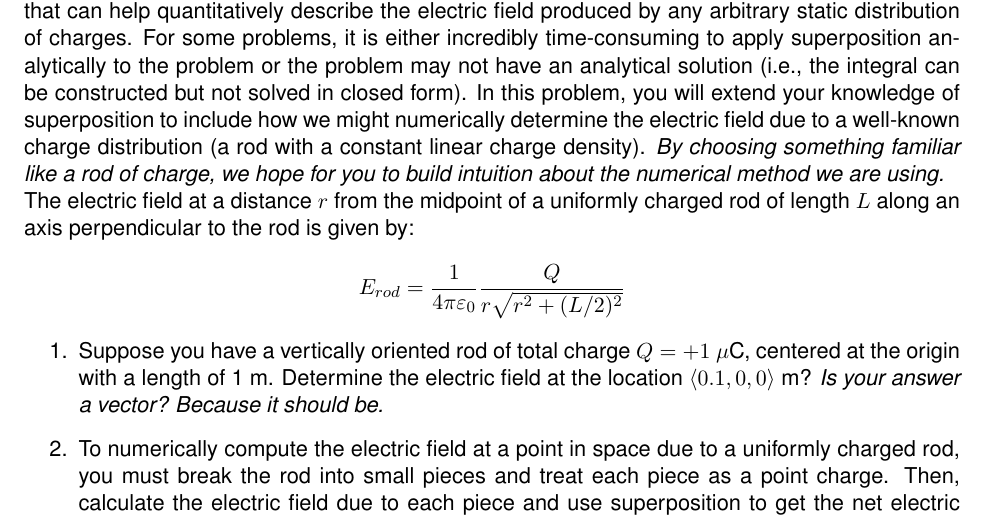
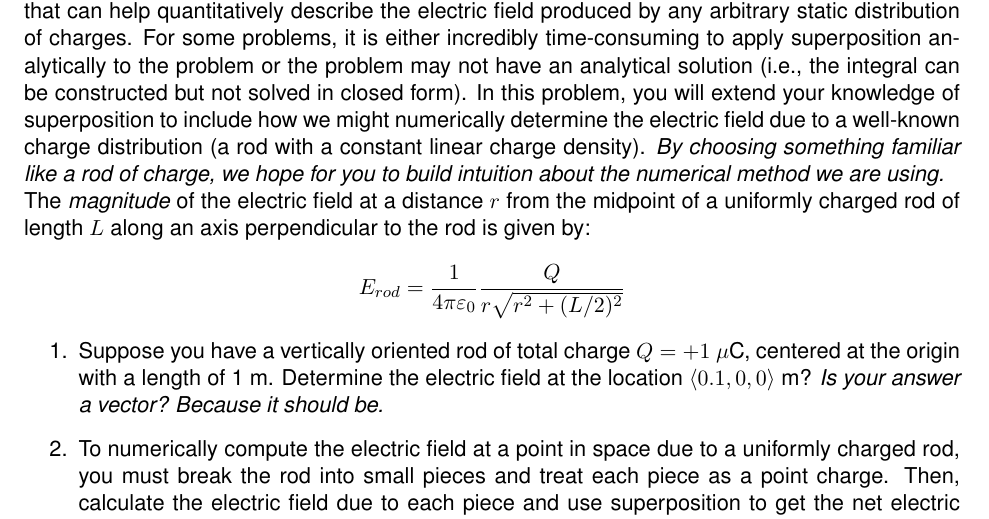
Before and after one commit to dannycab/phy481msu, a LaTeX problem sheet (assignments/homework2.tex): part of page 2 of 5, cut so that both start at the same text. Compiled offline with pdfLaTeX.

Commit message:
Typo in homework 2 corrected
Changed to magnitude of electric field in problem 3

```diff
--- a/assignments/homework2.tex
+++ b/assignments/homework2.tex
@@ -121,9 +121,9 @@ distribution (a rod with a constant linear charge density). \emph{By
 choosing something familiar like a rod of charge, we hope for you to
 build intuition about the numerical method we are using.}
 
-The electric field at a distance \(r\) from the midpoint of a uniformly
-charged rod of length \(L\) along an axis perpendicular to the rod is
-given by:
+The \emph{magnitude} of the electric field at a distance \(r\) from the
+midpoint of a uniformly charged rod of length \(L\) along an axis
+perpendicular to the rod is given by:
 
 \[E_{rod}=\frac{1}{4\pi\varepsilon_0}\frac{Q}{r\sqrt{r^2+(L/2)^2}}\]
 
```
Also changed, not shown: assignments/homework2.md (+1 -1 lines), assignments/homework2.pdf.
